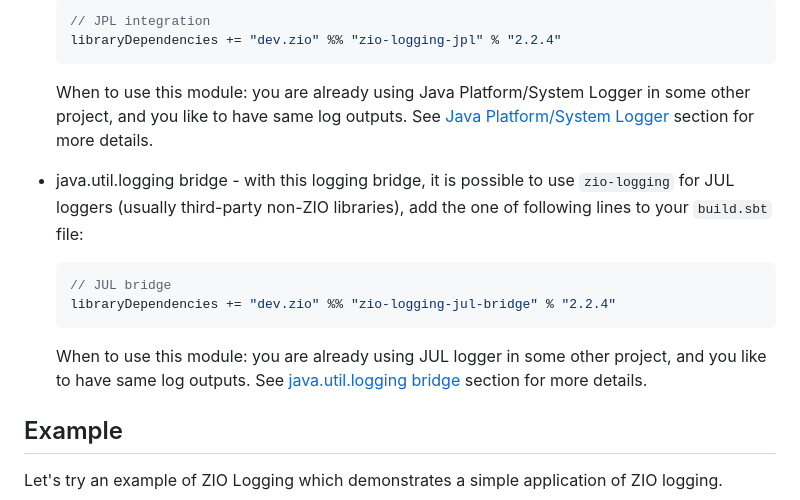
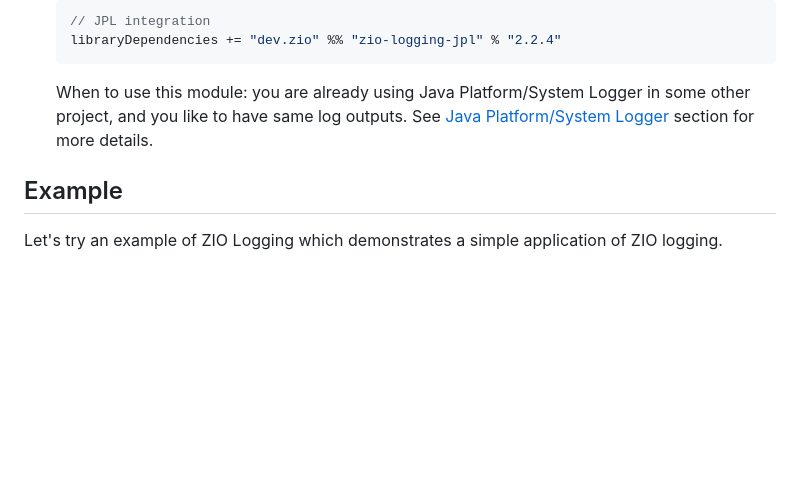
Before and after one commit to zio/zio-logging, a Markdown page: README.md, the part around the change. GitHub-like rendering; blank space fills up the shorter version.

````diff
--- a/README.md
+++ b/README.md
@@ -77,18 +77,6 @@ Other modules:
     See [Java Platform/System Logger](docs/jpl.md) section for more details.
 
 
-* java.util.logging bridge - with this logging bridge, it is possible to use `zio-logging` for JUL loggers (usually third-party non-ZIO libraries), add the one of following lines to your `build.sbt` file:
-
-    ```scala
-    // JUL bridge
-    libraryDependencies += "dev.zio" %% "zio-logging-jul-bridge" % "2.2.4"
-    ```
-
-    When to use this module: you are already using JUL logger in some other project, and you like to have same log outputs.
-    See [java.util.logging bridge](docs/jul-bridge.md) section for more details.
-
-
-
 ## Example
 
 Let's try an example of ZIO Logging which demonstrates a simple application of ZIO logging.
````
